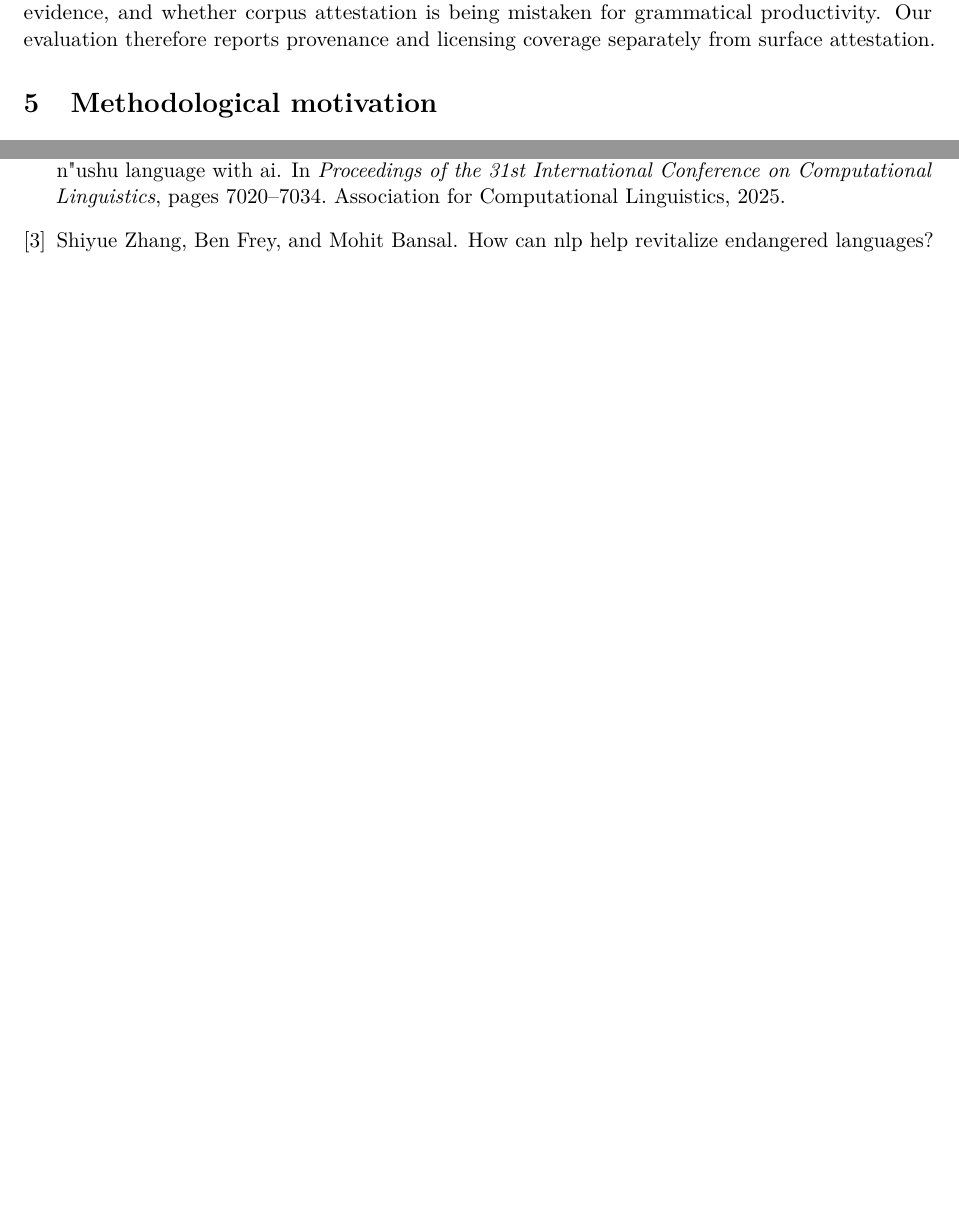
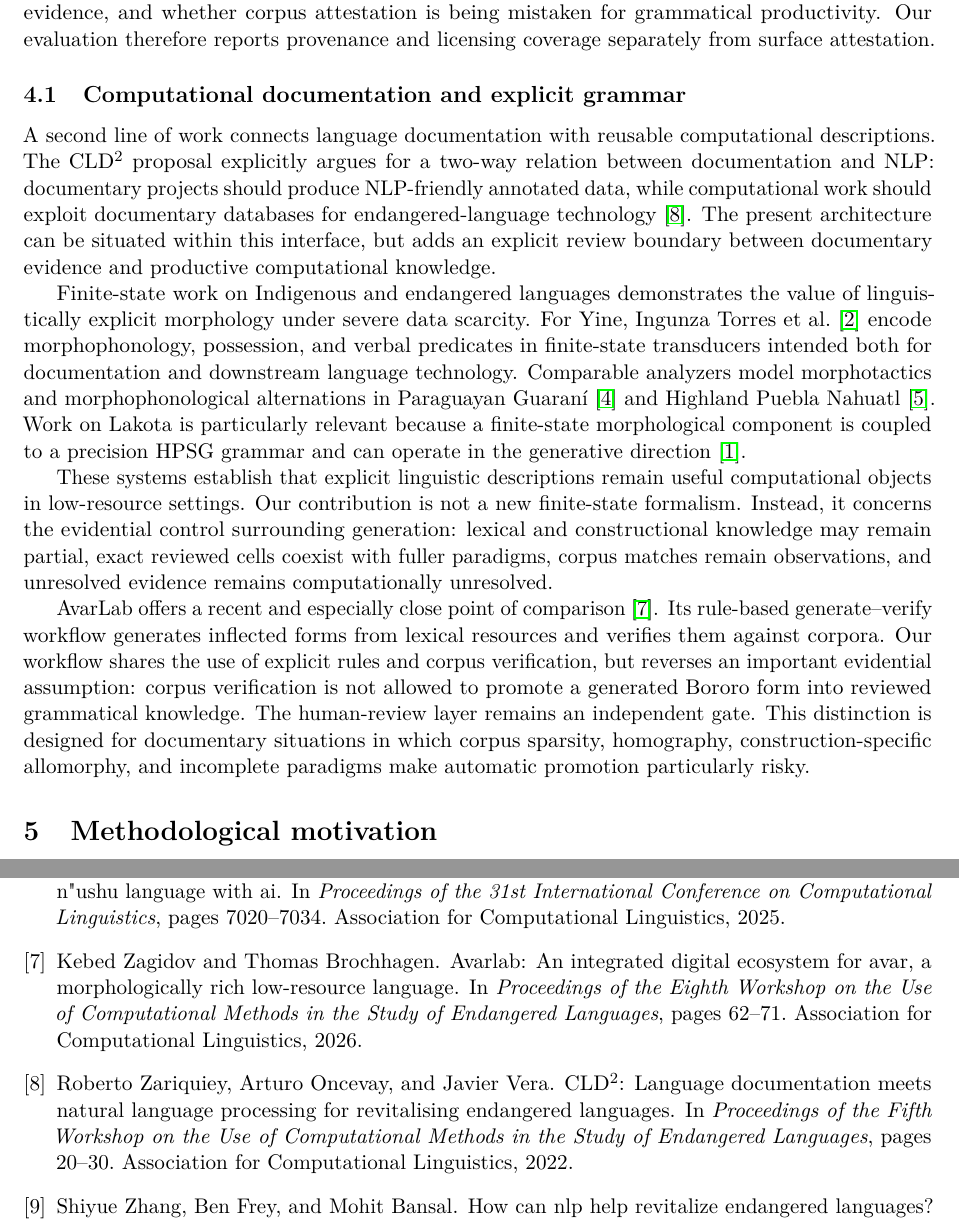
Before and after one commit to LanguageStructure/Bororo-Sentence-Generator-, a LaTeX paper (article/main.tex): two parts of pages 3 and 6 of 6 before the commit and two parts of pages 3 and 7 of 7 after it, joined at a grey line, cut so that both start at the same text, the shorter picture padded with empty space. Compiled offline with pdfLaTeX.

Commit message:
Compare architecture with computational documentation and explicit morphology

```diff
--- a/article/main.tex
+++ b/article/main.tex
@@ -145,6 +145,46 @@ whether construction-specific morphology has been generalized beyond its
 evidence, and whether corpus attestation is being mistaken for grammatical
 productivity. Our evaluation therefore reports provenance and licensing
 coverage separately from surface attestation.
+
+\subsection{Computational documentation and explicit grammar}
+
+A second line of work connects language documentation with reusable
+computational descriptions. The CLD$^2$ proposal explicitly argues for a
+two-way relation between documentation and NLP: documentary projects should
+produce NLP-friendly annotated data, while computational work should exploit
+documentary databases for endangered-language technology
+\cite{zariquiey2022cld2}. The present architecture can be situated within this
+interface, but adds an explicit review boundary between documentary evidence
+and productive computational knowledge.
+
+Finite-state work on Indigenous and endangered languages demonstrates the
+value of linguistically explicit morphology under severe data scarcity. For
+Yine, Ingunza Torres et al.~\cite{ingunza2021yine} encode morphophonology,
+possession, and verbal predicates in finite-state transducers intended both for
+documentation and downstream language technology. Comparable analyzers model
+morphotactics and morphophonological alternations in Paraguayan Guaraní
+\cite{kuznetsova2021guarani} and Highland Puebla Nahuatl
+\cite{pugh2023nahuatl}. Work on Lakota is particularly relevant because a
+finite-state morphological component is coupled to a precision HPSG grammar
+and can operate in the generative direction \cite{curtis2014lakota}.
+
+These systems establish that explicit linguistic descriptions remain useful
+computational objects in low-resource settings. Our contribution is not a new
+finite-state formalism. Instead, it concerns the evidential control surrounding
+generation: lexical and constructional knowledge may remain partial, exact
+reviewed cells coexist with fuller paradigms, corpus matches remain
+observations, and unresolved evidence remains computationally unresolved.
+
+AvarLab offers a recent and especially close point of comparison
+\cite{zagidov2026avarlab}. Its rule-based generate--verify workflow
+generates inflected forms from lexical resources and verifies them against
+corpora. Our workflow shares the use of explicit rules and corpus verification,
+but reverses an important evidential assumption: corpus verification is not
+allowed to promote a generated Bororo form into reviewed grammatical knowledge.
+The human-review layer remains an independent gate. This distinction is
+designed for documentary situations in which corpus sparsity, homography,
+construction-specific allomorphy, and incomplete paradigms make automatic
+promotion particularly risky.
 
 \section{Methodological motivation}
 \label{sec:motivation}
```
